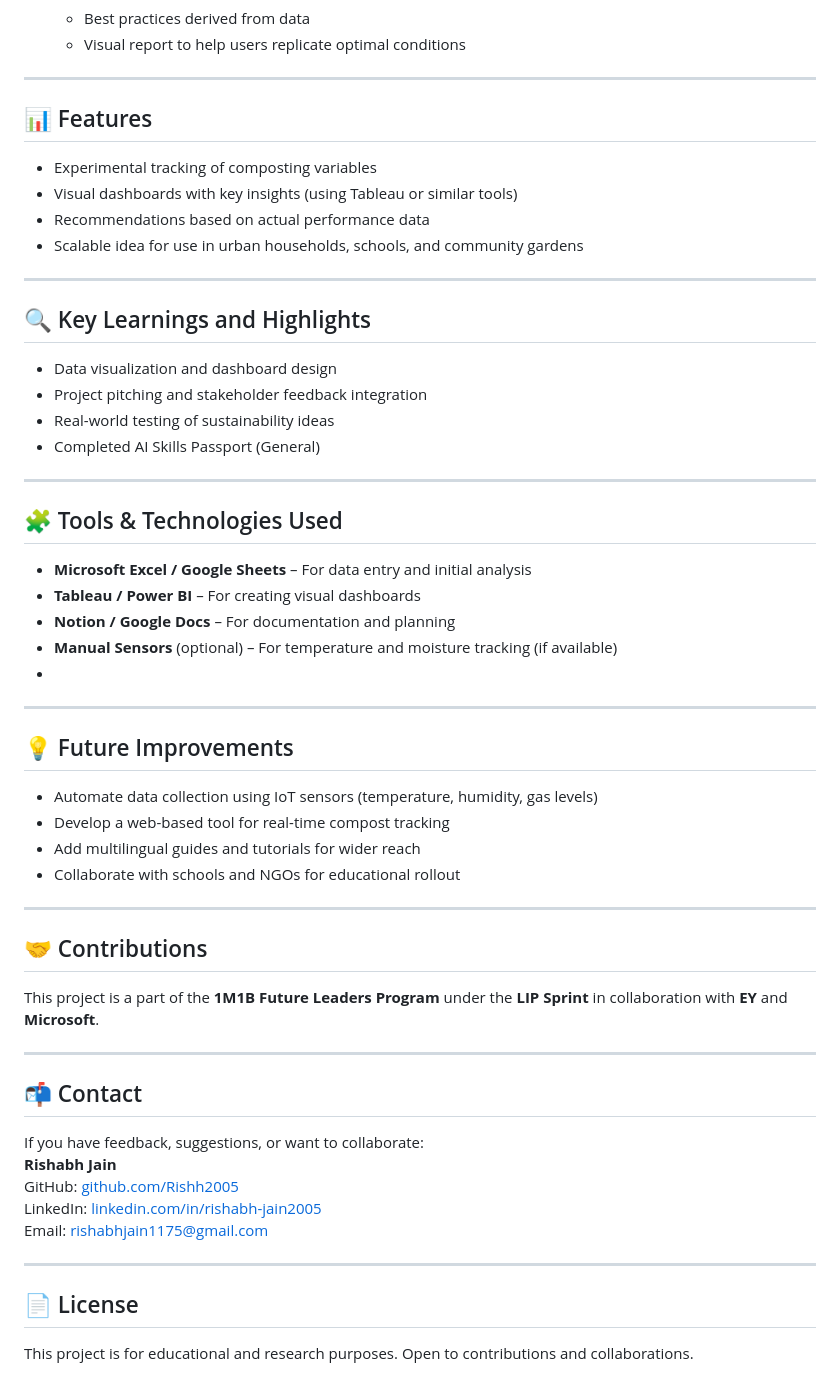
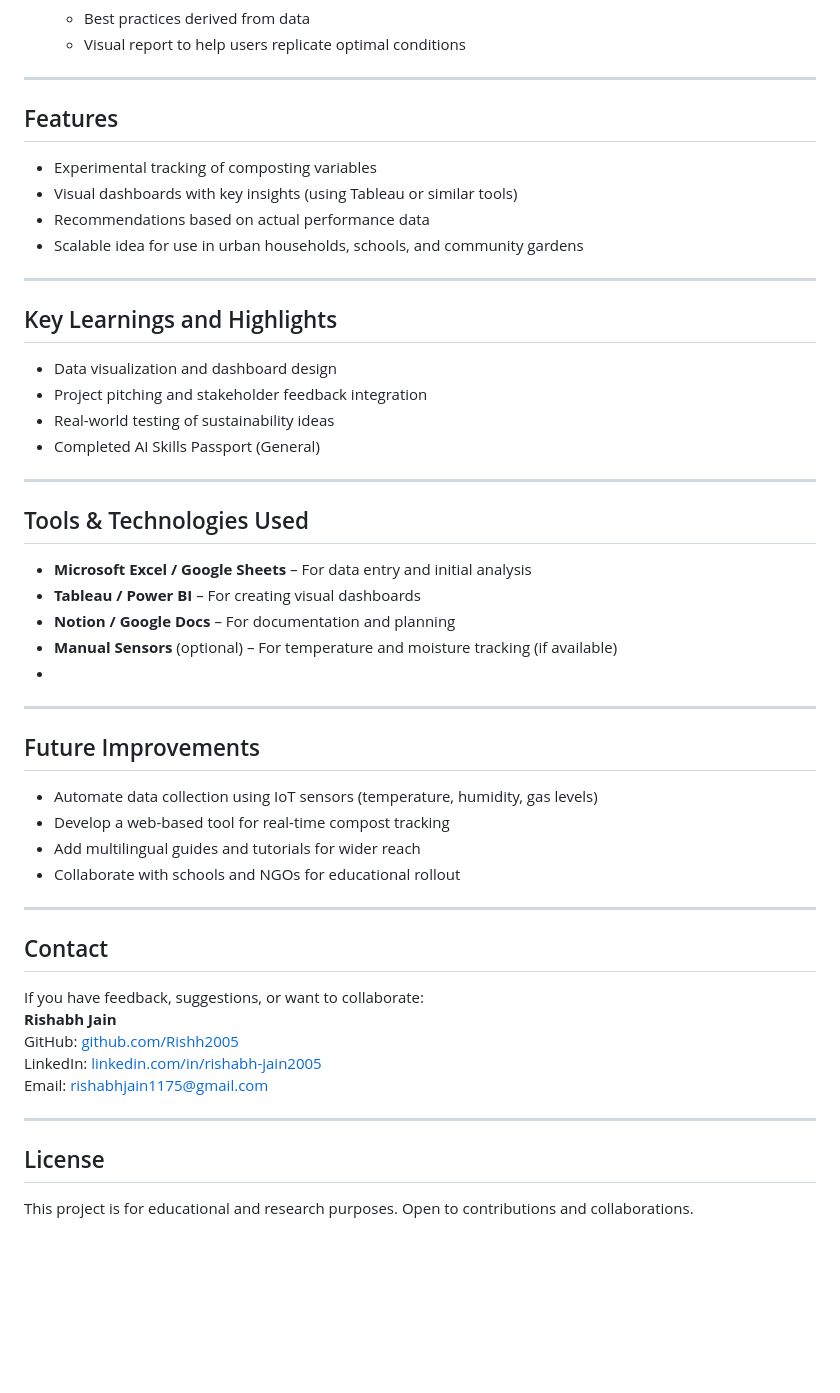
Before and after one commit to Rishh2005/CompostIQ, a Markdown page: README.md, the part around one of its changes. Rendered like a GitHub page; blank space fills up the shorter version.

Commit message:
Revise README.md for clarity and formatting
Updated section headings and improved formatting in README.md.

```diff
--- a/README.md
+++ b/README.md
@@ -45,7 +45,7 @@ To identify the most effective composting conditions by conducting experiments,
 
 ---
 
-## 📊 Features
+## Features
 
 - Experimental tracking of composting variables
 - Visual dashboards with key insights (using Tableau or similar tools)
@@ -54,7 +54,7 @@ To identify the most effective composting conditions by conducting experiments,
 
 ---
 
-## 🔍 Key Learnings and Highlights
+## Key Learnings and Highlights
 
 - Data visualization and dashboard design
 - Project pitching and stakeholder feedback integration
@@ -63,7 +63,7 @@ To identify the most effective composting conditions by conducting experiments,
 
 ---
 
-## 🧩 Tools & Technologies Used
+## Tools & Technologies Used
 
 - **Microsoft Excel / Google Sheets** – For data entry and initial analysis
 - **Tableau / Power BI** – For creating visual dashboards
@@ -72,7 +72,7 @@ To identify the most effective composting conditions by conducting experiments,
 -
 ---
 
-## 💡 Future Improvements
+## Future Improvements
 
 - Automate data collection using IoT sensors (temperature, humidity, gas levels)
 - Develop a web-based tool for real-time compost tracking
@@ -81,13 +81,7 @@ To identify the most effective composting conditions by conducting experiments,
 
 ---
 
-## 🤝 Contributions
-
-This project is a part of the **1M1B Future Leaders Program** under the **LIP Sprint** in collaboration with **EY** and **Microsoft**.
-
----
-
-## 📬 Contact
+## Contact
 
 If you have feedback, suggestions, or want to collaborate:
 **Rishabh Jain**
@@ -97,6 +91,6 @@ Email: rishabhjain1175@gmail.com
 
 ---
 
-## 📄 License
+## License
 
 This project is for educational and research purposes. Open to contributions and collaborations.
```
Also changed, not shown: other parts of README.md (+2 -2 lines).
